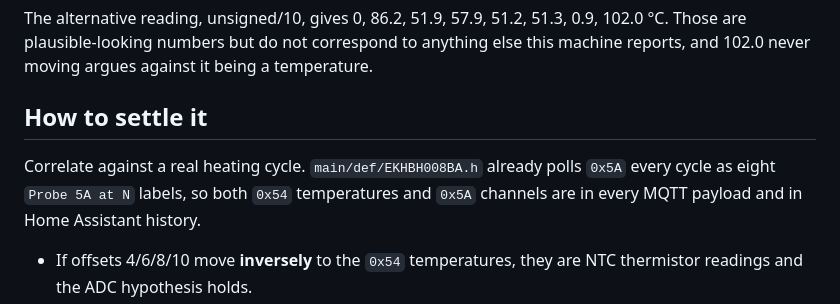
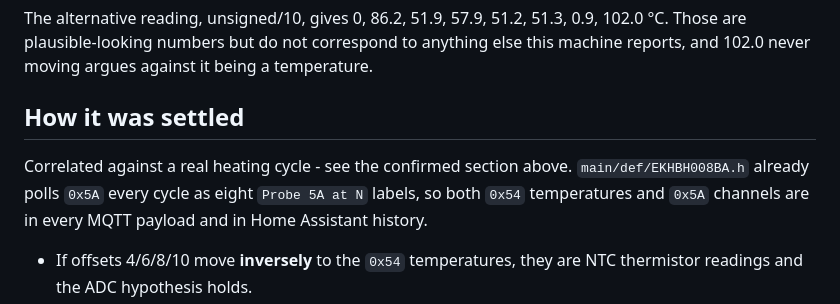
Before and after one commit to SEspe/AlthermaInterface, a Markdown page: docs/REGISTER_0x5A.md, the part around one of its changes. Drawn GitHub-style.

```diff
--- a/docs/REGISTER_0x5A.md
+++ b/docs/REGISTER_0x5A.md
@@ -79,9 +133,9 @@ The alternative reading, unsigned/10, gives 0, 86.2, 51.9, 57.9, 51.2, 51.3,
 anything else this machine reports, and 102.0 never moving argues against it
 being a temperature.
 
-## How to settle it
+## How it was settled
 
-Correlate against a real heating cycle. `main/def/EKHBH008BA.h` already polls
+Correlated against a real heating cycle - see the confirmed section above. `main/def/EKHBH008BA.h` already polls
 `0x5A` every cycle as eight `Probe 5A at N` labels, so both `0x54` temperatures
 and `0x5A` channels are in every MQTT payload and in Home Assistant history.
 
```
Also changed, not shown: other parts of docs/REGISTER_0x5A.md (+55 -1 lines).
